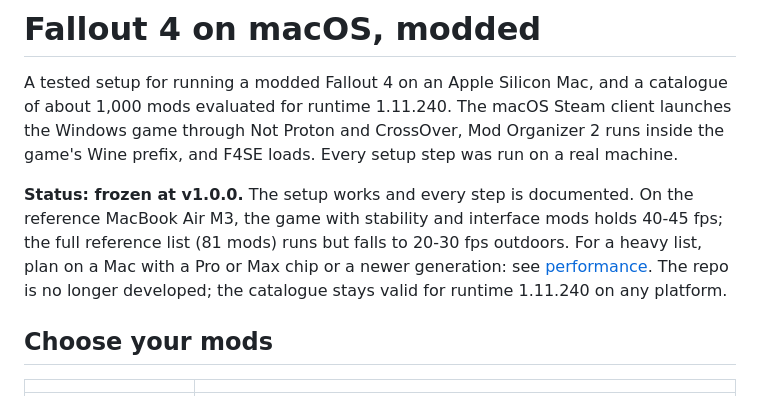
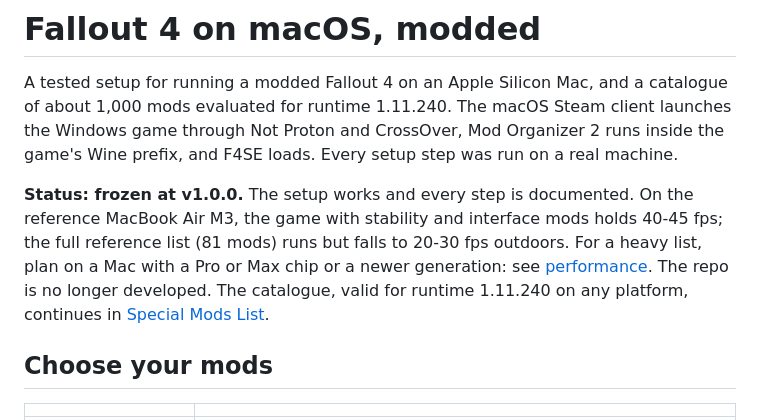
Before and after one commit to MorganKryze/fallout4-macos-modding, a Markdown page: README.md, the part around the change. Drawn GitHub-style.

Commit message:
docs(readme): point to the catalogue's new home

```diff
--- a/README.md
+++ b/README.md
@@ -2,7 +2,7 @@
 
 A tested setup for running a modded Fallout 4 on an Apple Silicon Mac, and a catalogue of about 1,000 mods evaluated for runtime 1.11.240. The macOS Steam client launches the Windows game through Not Proton and CrossOver, Mod Organizer 2 runs inside the game's Wine prefix, and F4SE loads. Every setup step was run on a real machine.
 
-**Status: frozen at v1.0.0.** The setup works and every step is documented. On the reference MacBook Air M3, the game with stability and interface mods holds 40-45 fps; the full reference list (81 mods) runs but falls to 20-30 fps outdoors. For a heavy list, plan on a Mac with a Pro or Max chip or a newer generation: see [performance](docs/performance.md). The repo is no longer developed; the catalogue stays valid for runtime 1.11.240 on any platform.
+**Status: frozen at v1.0.0.** The setup works and every step is documented. On the reference MacBook Air M3, the game with stability and interface mods holds 40-45 fps; the full reference list (81 mods) runs but falls to 20-30 fps outdoors. For a heavy list, plan on a Mac with a Pro or Max chip or a newer generation: see [performance](docs/performance.md). The repo is no longer developed. The catalogue, valid for runtime 1.11.240 on any platform, continues in [Special Mods List](https://github.com/MorganKryze/special-mods-list).
 
 ## Choose your mods
 
```
